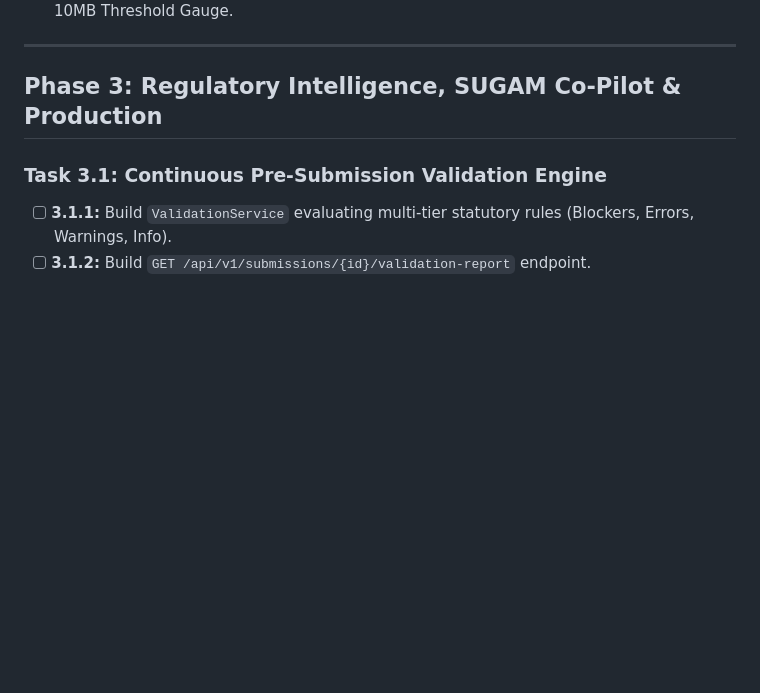
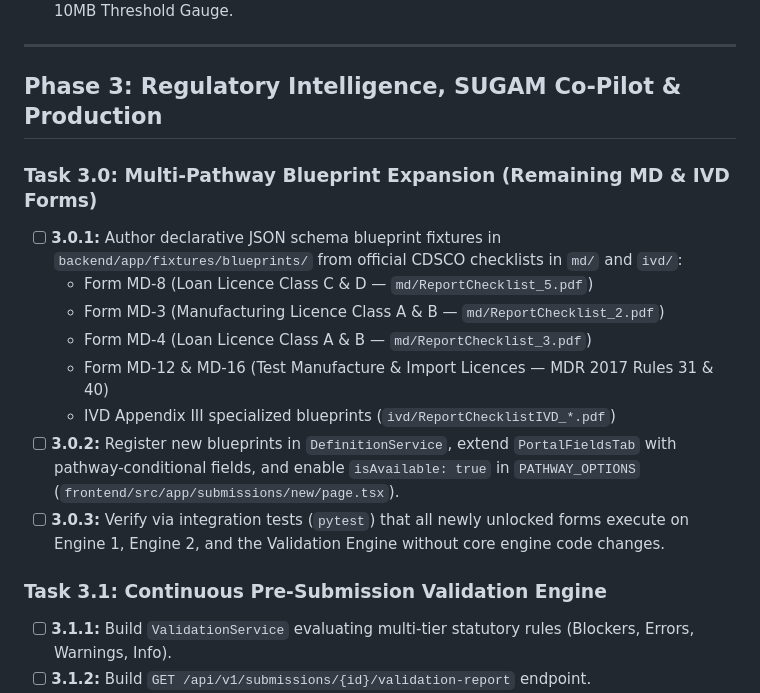
Before and after one commit to Sam27112004/CDSCO_v1, a Markdown page: docs/project-status.md, the part around the change. Rendered like a GitHub page; blank space fills up the shorter version.

Commit message:
docs(roadmap): schedule Task 3.0 multi-pathway blueprint expansion at start of Phase 3

```diff
--- a/docs/project-status.md
+++ b/docs/project-status.md
@@ -107,6 +107,16 @@
 
 ## Phase 3: Regulatory Intelligence, SUGAM Co-Pilot & Production
 
+### Task 3.0: Multi-Pathway Blueprint Expansion (Remaining MD & IVD Forms)
+- [ ] **3.0.1:** Author declarative JSON schema blueprint fixtures in `backend/app/fixtures/blueprints/` from official CDSCO checklists in `md/` and `ivd/`:
+  - Form MD-8 (Loan Licence Class C & D — `md/ReportChecklist_5.pdf`)
+  - Form MD-3 (Manufacturing Licence Class A & B — `md/ReportChecklist_2.pdf`)
+  - Form MD-4 (Loan Licence Class A & B — `md/ReportChecklist_3.pdf`)
+  - Form MD-12 & MD-16 (Test Manufacture & Import Licences — MDR 2017 Rules 31 & 40)
+  - IVD Appendix III specialized blueprints (`ivd/ReportChecklistIVD_*.pdf`)
+- [ ] **3.0.2:** Register new blueprints in `DefinitionService`, extend `PortalFieldsTab` with pathway-conditional fields, and enable `isAvailable: true` in `PATHWAY_OPTIONS` (`frontend/src/app/submissions/new/page.tsx`).
+- [ ] **3.0.3:** Verify via integration tests (`pytest`) that all newly unlocked forms execute on Engine 1, Engine 2, and the Validation Engine without core engine code changes.
+
 ### Task 3.1: Continuous Pre-Submission Validation Engine
 - [ ] **3.1.1:** Build `ValidationService` evaluating multi-tier statutory rules (Blockers, Errors, Warnings, Info).
 - [ ] **3.1.2:** Build `GET /api/v1/submissions/{id}/validation-report` endpoint.
```
Also changed, not shown: docs/technical_reference/06_TEAM_DISTRIBUTION_AND_SEQUENTIAL_WORKFLOW.md (+8 -0 lines).
